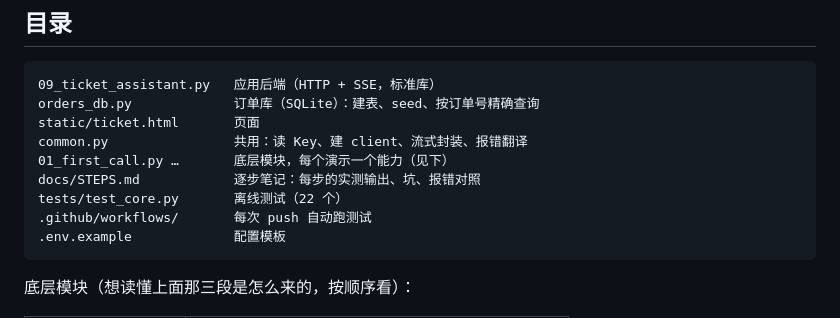
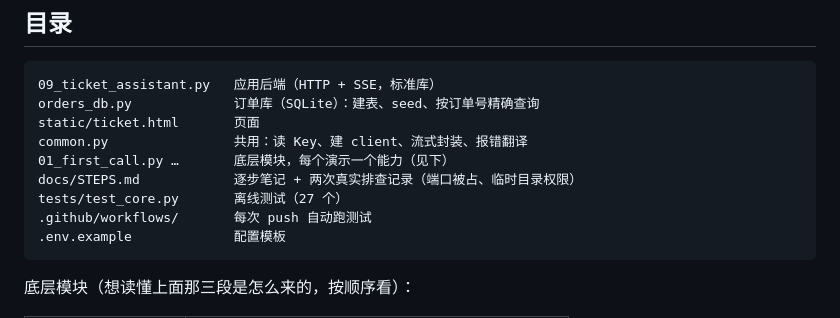
Before and after one commit to xxh666umr/deepseek-api-practice, a Markdown page: README.md, the part around the change. Drawn GitHub-style.

````diff
--- a/README.md
+++ b/README.md
@@ -118,8 +118,8 @@ orders_db.py             订单库（SQLite）：建表、seed、按订单号精
 static/ticket.html       页面
 common.py                共用：读 Key、建 client、流式封装、报错翻译
 01_first_call.py …       底层模块，每个演示一个能力（见下）
-docs/STEPS.md            逐步笔记：每步的实测输出、坑、报错对照
-tests/test_core.py       离线测试（22 个）
+docs/STEPS.md            逐步笔记 + 两次真实排查记录（端口被占、临时目录权限）
+tests/test_core.py       离线测试（27 个）
 .github/workflows/       每次 push 自动跑测试
 .env.example             配置模板
 ```
````
Also changed, not shown: docs/STEPS.md (+102 -0 lines).
